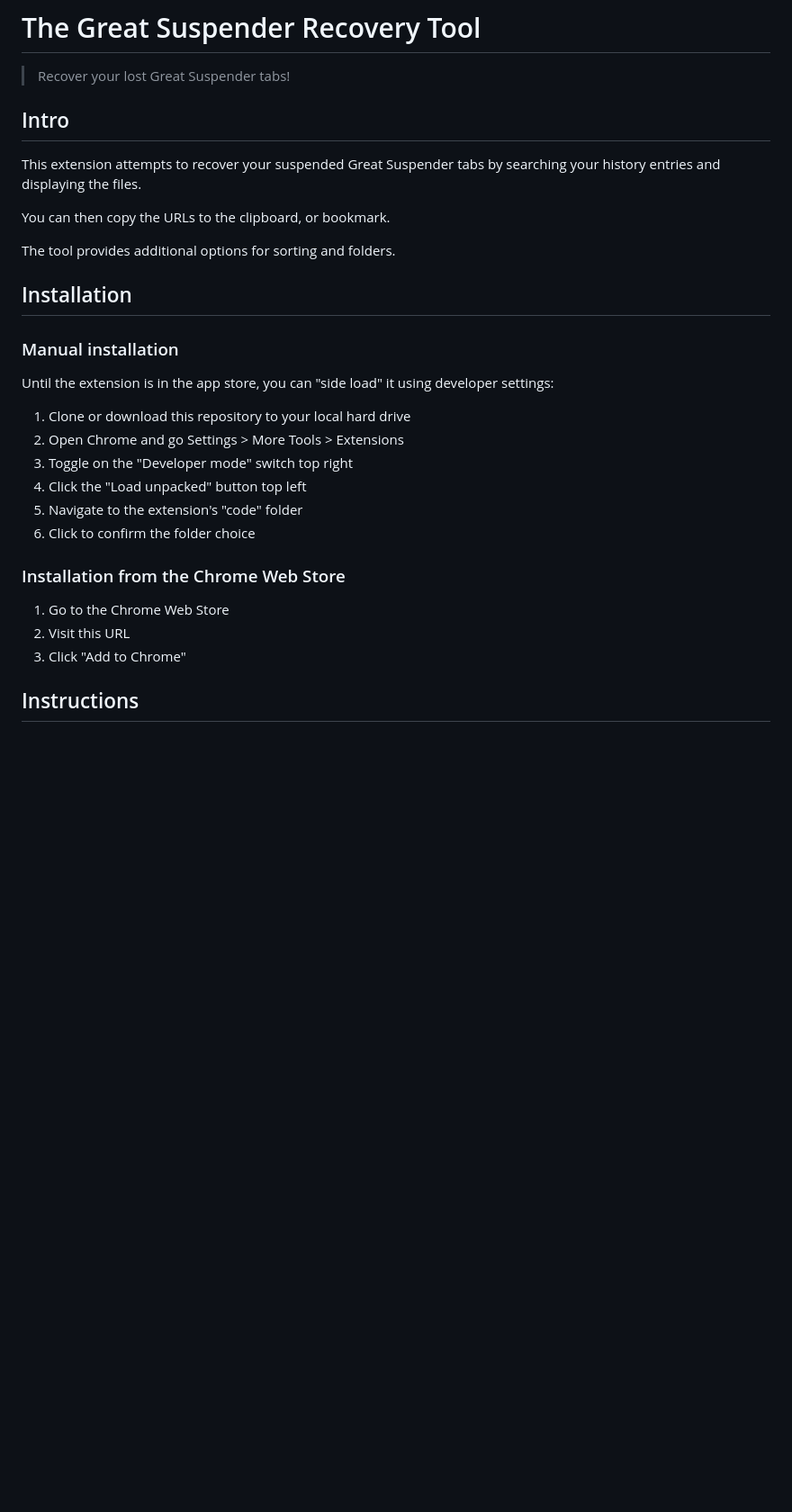
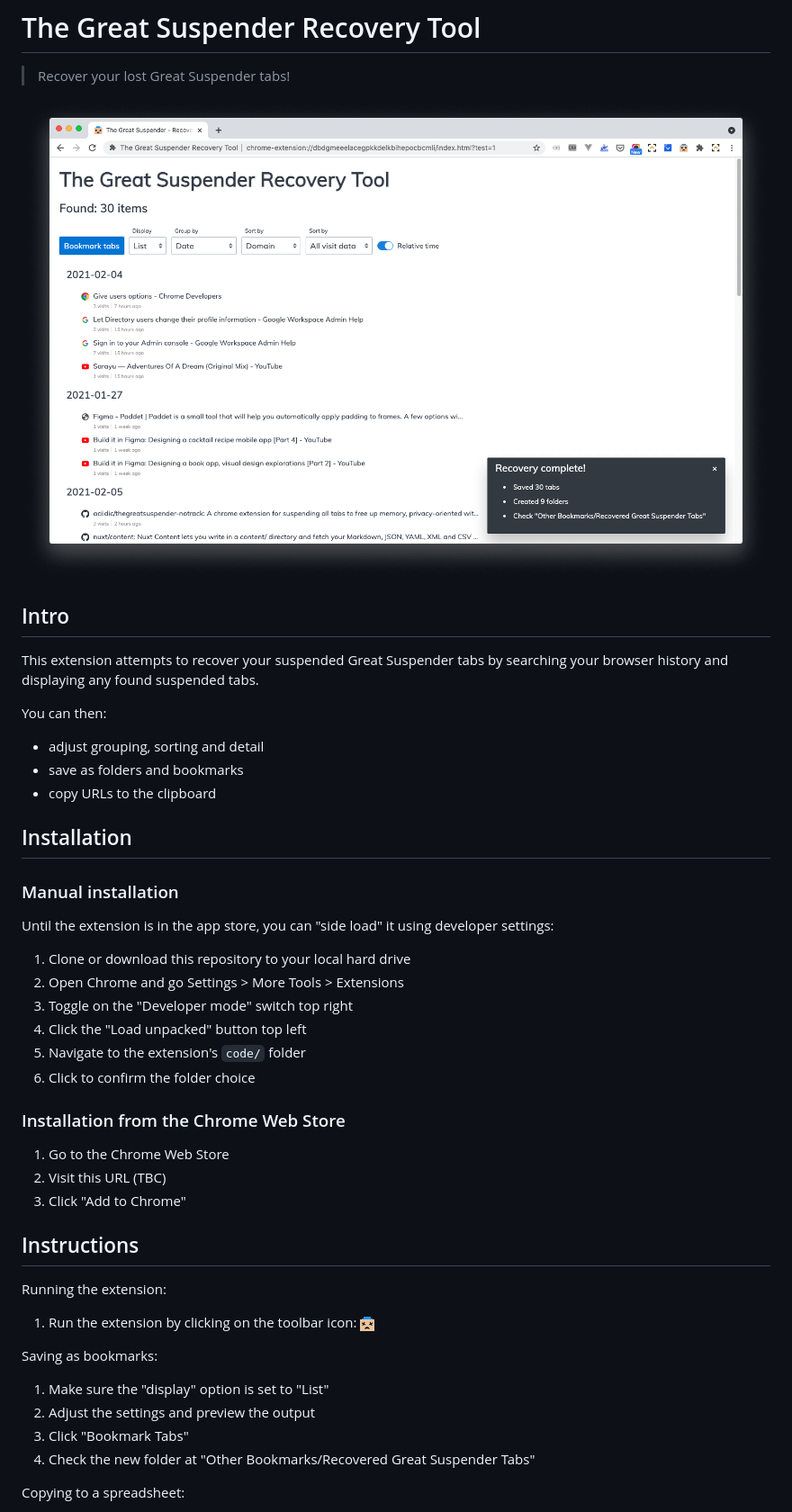
Before and after one commit to davestewart/great-suspender-recovery-tool, a Markdown page: README.md, the part around the change printed below. Shown: that part at 90% size. GitHub-like rendering; pictures changed too: artwork/screenshot-list.png (added); blank space fills up the shorter version.

```diff
--- a/README.md
+++ b/README.md
@@ -2,13 +2,17 @@
 
 > Recover your lost Great Suspender tabs!
 
+![screenshot](artwork/screenshot-list.png)
+
 ## Intro
 
-This extension attempts to recover your suspended Great Suspender tabs by searching your history entries and displaying the files.
+This extension attempts to recover your suspended Great Suspender tabs by searching your browser history and displaying any found suspended tabs.
 
-You can then copy the URLs to the clipboard, or bookmark.
+You can then:
 
-The tool provides additional options for sorting and folders.
+- adjust grouping, sorting and detail
+- save as folders and bookmarks
+- copy URLs to the clipboard
 
 
 ## Installation
@@ -21,15 +25,29 @@ Until the extension is in the app store, you can "side load" it using developer
 2. Open Chrome and go Settings > More Tools > Extensions
 3. Toggle on the "Developer mode" switch top right
 4. Click the "Load unpacked" button top left
-5. Navigate to the extension's "code" folder
+5. Navigate to the extension's `code/` folder
 6. Click to confirm the folder choice
 
 
 ### Installation from the Chrome Web Store
 
 1. Go to the Chrome Web Store
-2. Visit this URL
+2. Visit this URL (TBC)
 3. Click "Add to Chrome"
 
 
 ## Instructions
+
+Running the extension:
+
+1. Run the extension by clicking on the toolbar icon: ![icon](src/assets/icons/icon-16.png)
+
+Saving as bookmarks:
+
+1. Make sure the "display" option is set to "List"
+2. Adjust the settings and preview the output
+3. Click "Bookmark Tabs"
+4. Check the new folder at "Other Bookmarks/Recovered Great Suspender Tabs"
+
+Copying to a spreadsheet:
+
```
Also changed, not shown: other parts of README.md (+31 -0 lines), artwork/logo.png (added), artwork/screenshot-table.png (added), 2 other files.
